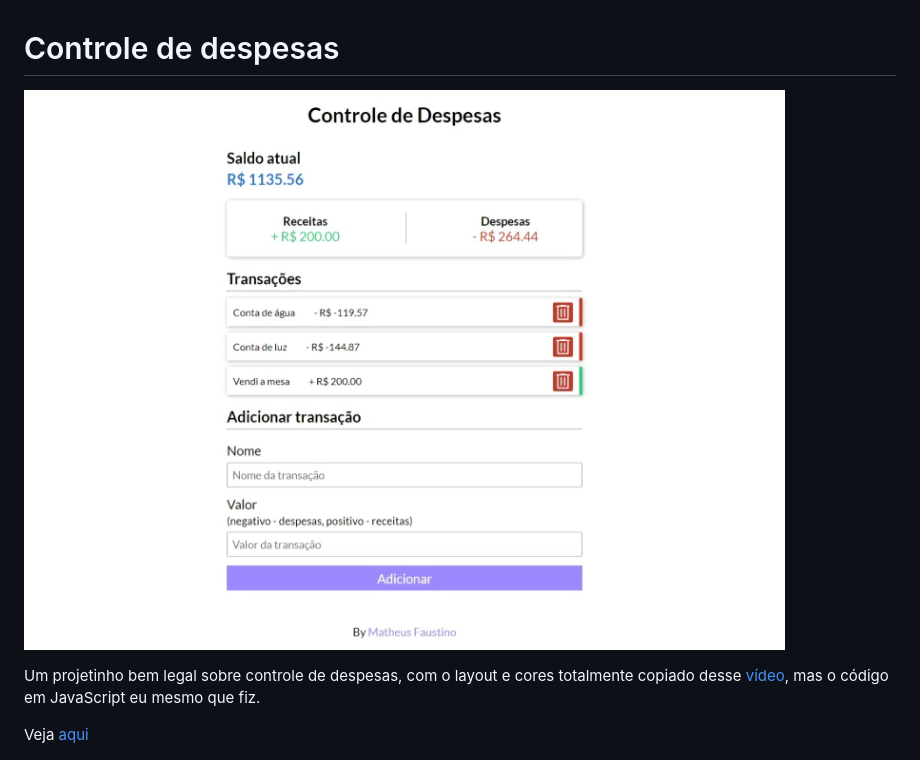
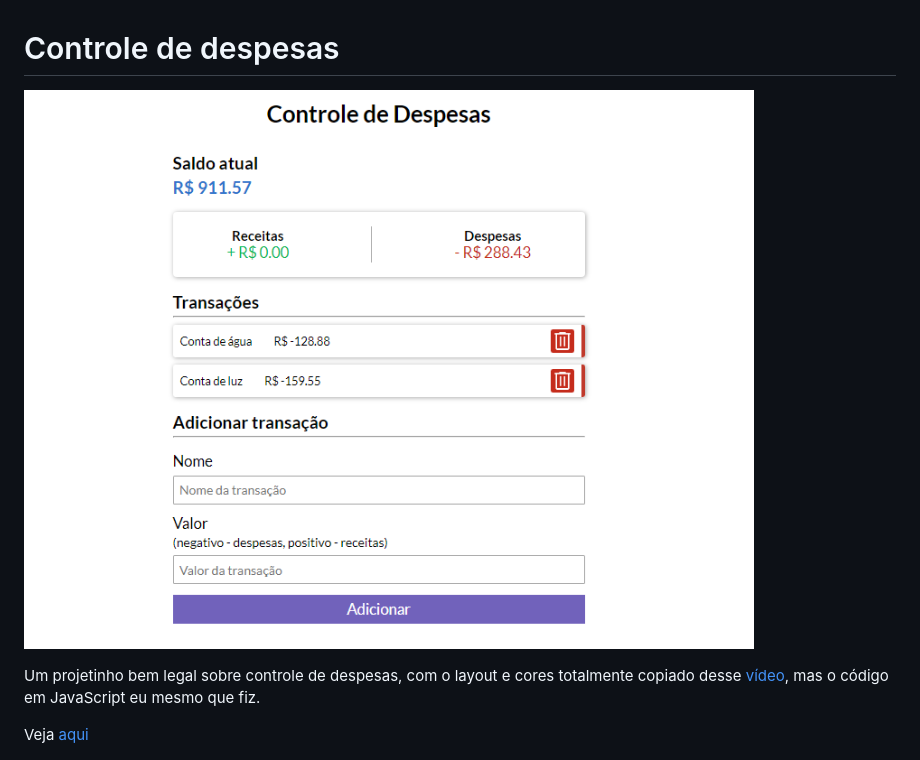
Before and after one commit to mindcrazyapps/controle-de-despesas, a Markdown page: README.md, the part around the change. GitHub-like rendering; pictures changed too: .github/preview.jpeg (deleted), .github/preview.png (added).

Commit message:
preview has been changed

```diff
--- a/README.md
+++ b/README.md
@@ -1,6 +1,6 @@
 # Controle de despesas
 
-![preview](.github/preview.jpeg)
+![preview](.github/preview.png)
 
 Um projetinho bem legal sobre controle de despesas, com o layout e cores totalmente copiado desse [vídeo](https://youtu.be/xarRciYWT5Q), mas o código em JavaScript eu mesmo que fiz.
 
```
